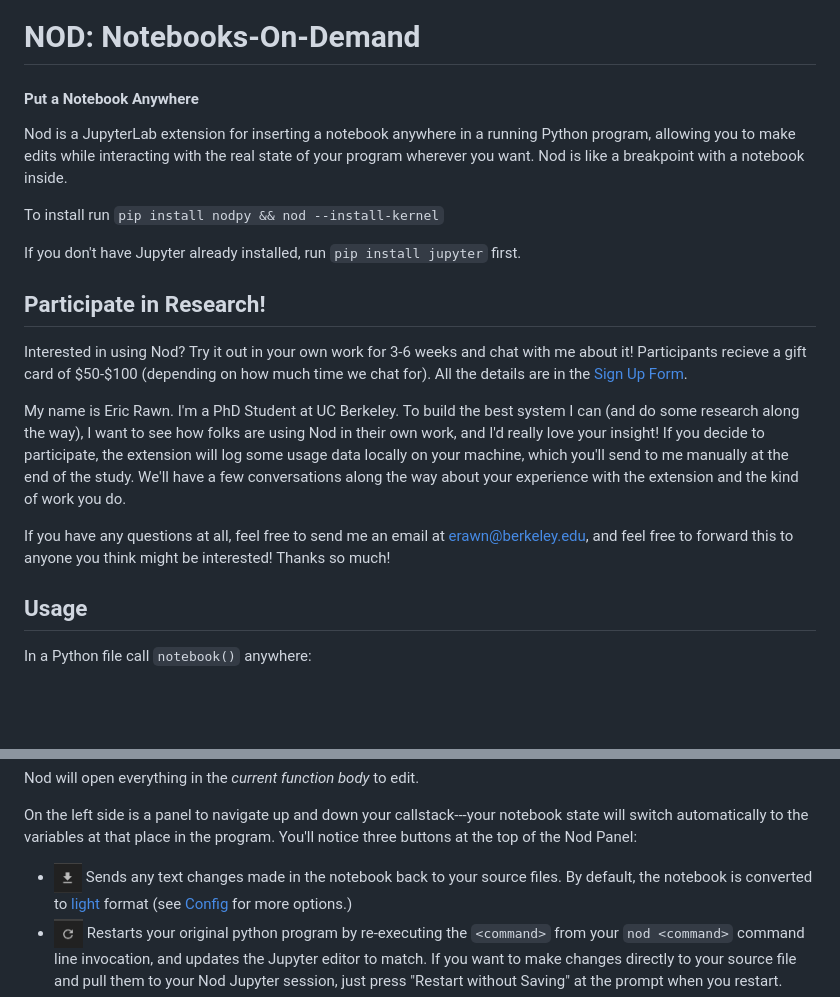
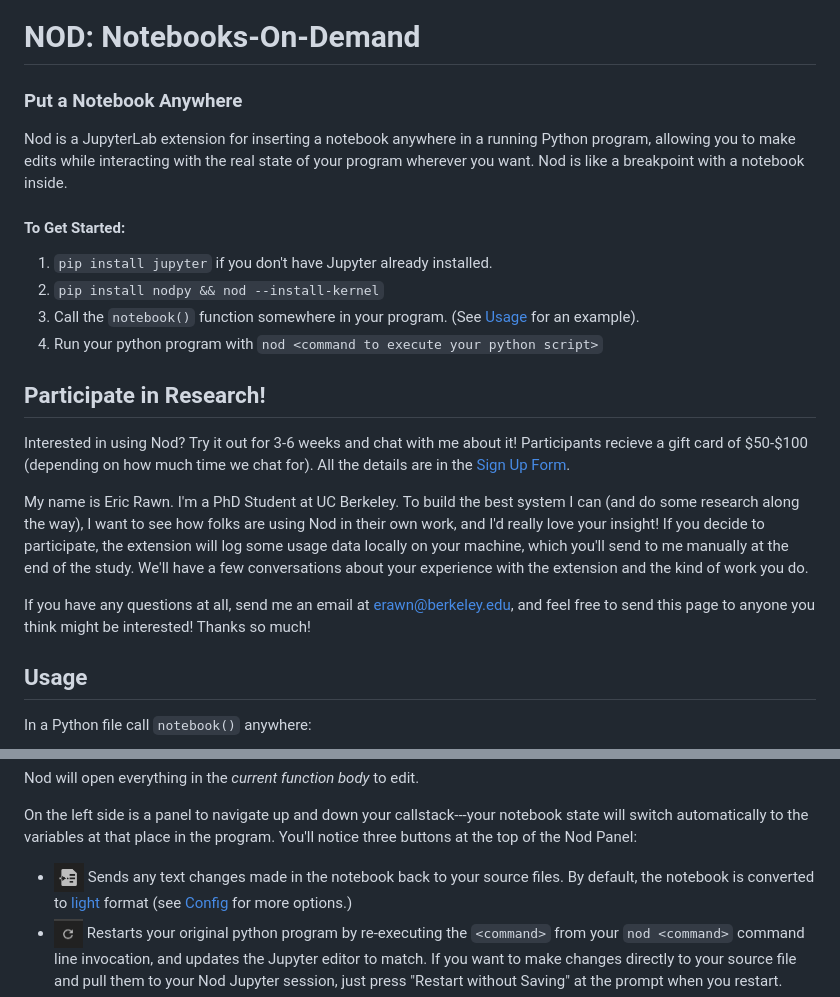
Before and after one commit to erawn/nod, a Markdown page: README.md, 2 parts joined by grey strips. Rendered like a GitHub page; pictures changed too: media/nod_dl.png; blank space fills up the shorter version.

Commit message:
add getting started, change dl icon

```diff
--- a/README.md
+++ b/README.md
@@ -1,20 +1,22 @@
 # NOD: Notebooks-On-Demand
 
-#### Put a Notebook Anywhere
+### Put a Notebook Anywhere
 
 Nod is a JupyterLab extension for inserting a notebook anywhere in a running Python program, allowing you to make edits while interacting with the real state of your program wherever you want. Nod is like a breakpoint with a notebook inside.
 
-To install run `pip install nodpy && nod --install-kernel`
-
-If you don't have Jupyter already installed, run `pip install jupyter` first.
+#### To Get Started:
+1. `pip install jupyter` if you don't have Jupyter already installed.
+2. `pip install nodpy && nod --install-kernel`
+3. Call the `notebook()` function somewhere in your program. (See [Usage](#usage) for an example).
+4. Run your python program with `nod <command to execute your python script>`
 
 ## Participate in Research!
 
-Interested in using Nod? Try it out in your own work for 3-6 weeks and chat with me about it! Participants recieve a gift card of \$50-\$100 (depending on how much time we chat for). All the details are in the [Sign Up Form](https://forms.gle/mDhWRuZwCBkG9TdE8).
+Interested in using Nod? Try it out for 3-6 weeks and chat with me about it! Participants recieve a gift card of \$50-\$100 (depending on how much time we chat for). All the details are in the [Sign Up Form](https://forms.gle/mDhWRuZwCBkG9TdE8).
 
-My name is Eric Rawn. I'm a PhD Student at UC Berkeley. To build the best system I can (and do some research along the way), I want to see how folks are using Nod in their own work, and I'd really love your insight! If you decide to participate, the extension will log some usage data locally on your machine, which you'll send to me manually at the end of the study. We'll have a few conversations along the way about your experience with the extension and the kind of work you do.
+My name is Eric Rawn. I'm a PhD Student at UC Berkeley. To build the best system I can (and do some research along the way), I want to see how folks are using Nod in their own work, and I'd really love your insight! If you decide to participate, the extension will log some usage data locally on your machine, which you'll send to me manually at the end of the study. We'll have a few conversations about your experience with the extension and the kind of work you do.
 
-If you have any questions at all, feel free to send me an email at erawn@berkeley.edu, and feel free to forward this to anyone you think might be interested! Thanks so much!
+If you have any questions at all, send me an email at erawn@berkeley.edu, and feel free to send this page to anyone you think might be interested! Thanks so much!
 
 ## Usage
 
```
